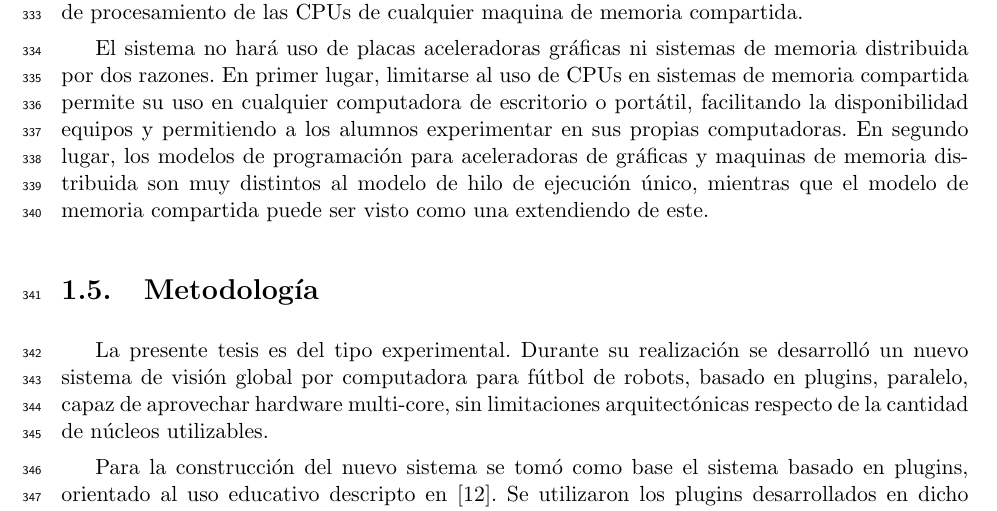
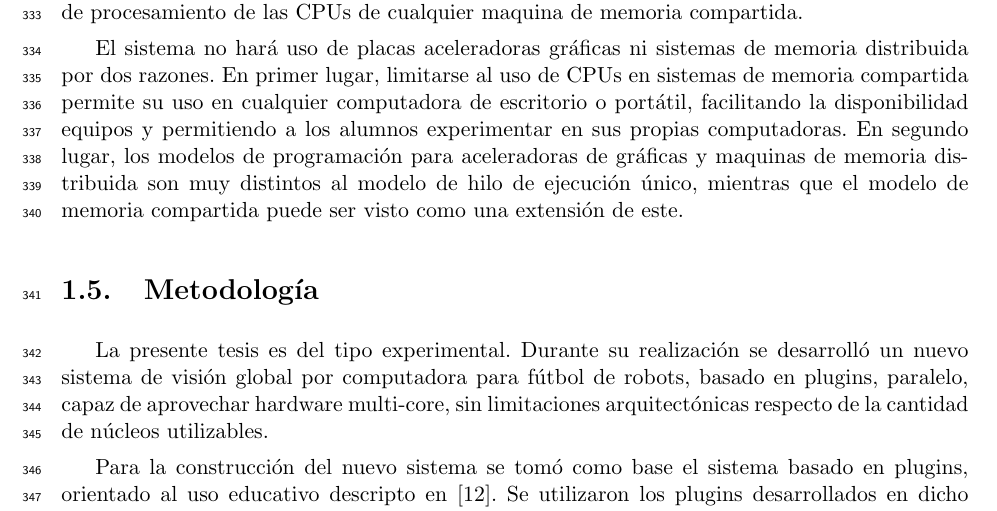
Before and after one commit to dracometallium/tesis-lic2, a LaTeX thesis (tesis.tex, which reads tex/objetivos.tex): part of page 14 of 55, cut so that both start at the same text. Compiled offline with pdfLaTeX.

Commit message:
Corrección extendido extensión

```diff
--- a/tex/objetivos.tex
+++ b/tex/objetivos.tex
@@ -18,4 +18,4 @@ portátil, facilitando la disponibilidad equipos y permitiendo a los alumnos
 experimentar en sus propias computadoras. En segundo lugar, los modelos de
 programación para aceleradoras de gráficas y maquinas de memoria distribuida son
 muy distintos al modelo de hilo de ejecución único, mientras que el modelo de
-memoria compartida puede ser visto como una extendiendo de este.
+memoria compartida puede ser visto como una extensión de este.
```
